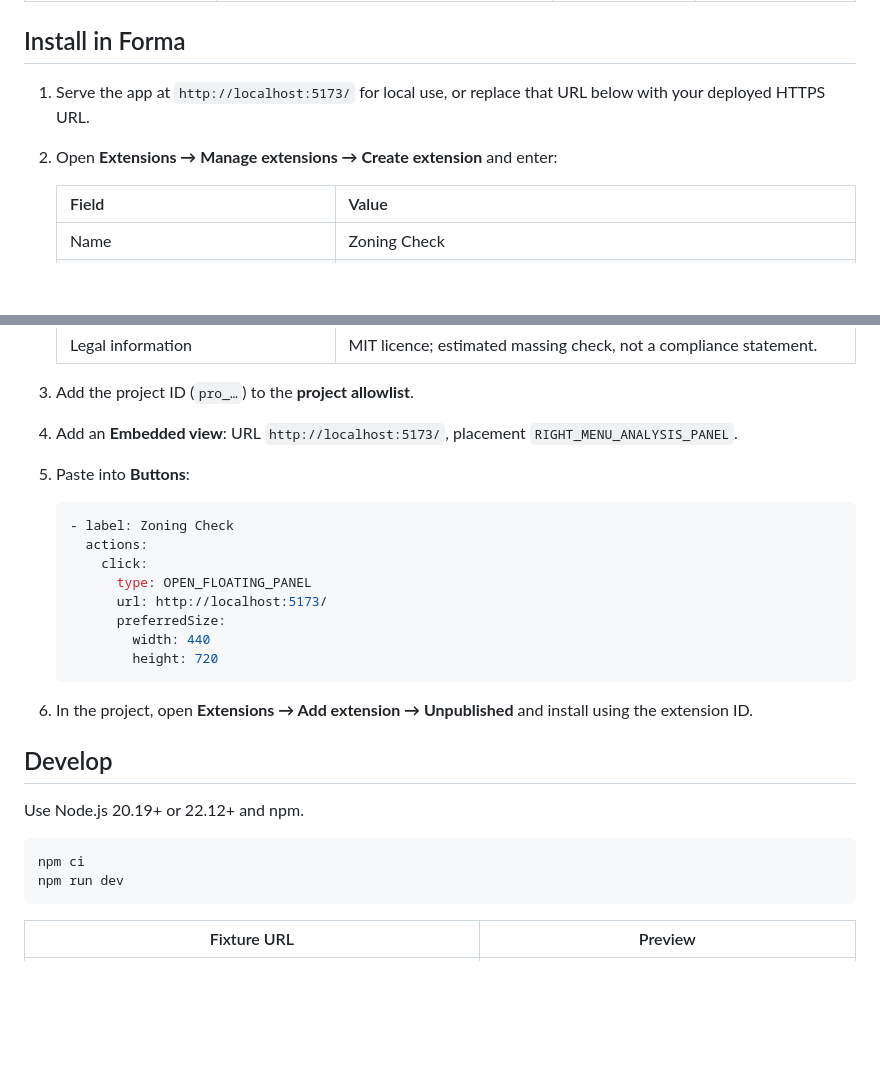
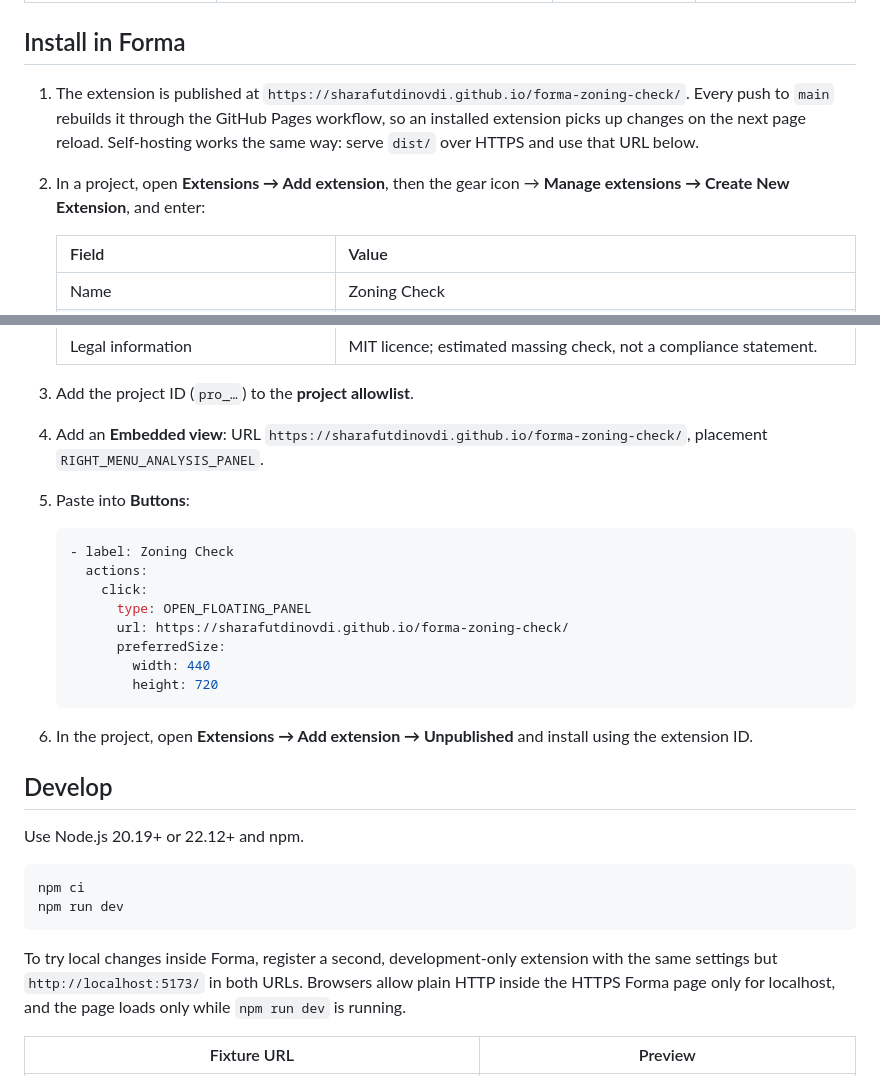
Before and after one commit to sharafutdinovdi/forma-zoning-check, a Markdown page: README.md, 2 parts joined by grey strips. GitHub-like rendering; blank space fills up the shorter version.

Commit message:
docs: install the extension from GitHub Pages

````diff
--- a/README.md
+++ b/README.md
@@ -54,8 +54,8 @@ An Autodesk Forma extension that checks a proposal against the parcel controls o
 
 ## Install in Forma
 
-1. Serve the app at `http://localhost:5173/` for local use, or replace that URL below with your deployed HTTPS URL.
-2. Open **Extensions → Manage extensions → Create extension** and enter:
+1. The extension is published at `https://sharafutdinovdi.github.io/forma-zoning-check/`. Every push to `main` rebuilds it through the GitHub Pages workflow, so an installed extension picks up changes on the next page reload. Self-hosting works the same way: serve `dist/` over HTTPS and use that URL below.
+2. In a project, open **Extensions → Add extension**, then the gear icon → **Manage extensions → Create New Extension**, and enter:
 
    | Field | Value |
    | --- | --- |
@@ -68,7 +68,7 @@ An Autodesk Forma extension that checks a proposal against the parcel controls o
    | Legal information | MIT licence; estimated massing check, not a compliance statement. |
 
 3. Add the project ID (`pro_…`) to the **project allowlist**.
-4. Add an **Embedded view**: URL `http://localhost:5173/`, placement `RIGHT_MENU_ANALYSIS_PANEL`.
+4. Add an **Embedded view**: URL `https://sharafutdinovdi.github.io/forma-zoning-check/`, placement `RIGHT_MENU_ANALYSIS_PANEL`.
 5. Paste into **Buttons**:
 
    ```yaml
@@ -76,7 +76,7 @@ An Autodesk Forma extension that checks a proposal against the parcel controls o
      actions:
        click:
          type: OPEN_FLOATING_PANEL
-         url: http://localhost:5173/
+         url: https://sharafutdinovdi.github.io/forma-zoning-check/
          preferredSize:
            width: 440
            height: 720
@@ -92,6 +92,8 @@ Use Node.js 20.19+ or 22.12+ and npm.
 npm ci
 npm run dev
 ```
+
+To try local changes inside Forma, register a second, development-only extension with the same settings but `http://localhost:5173/` in both URLs. Browsers allow plain HTTP inside the HTTPS Forma page only for localhost, and the page loads only while `npm run dev` is running.
 
 | Fixture URL | Preview |
 | --- | --- |
````
